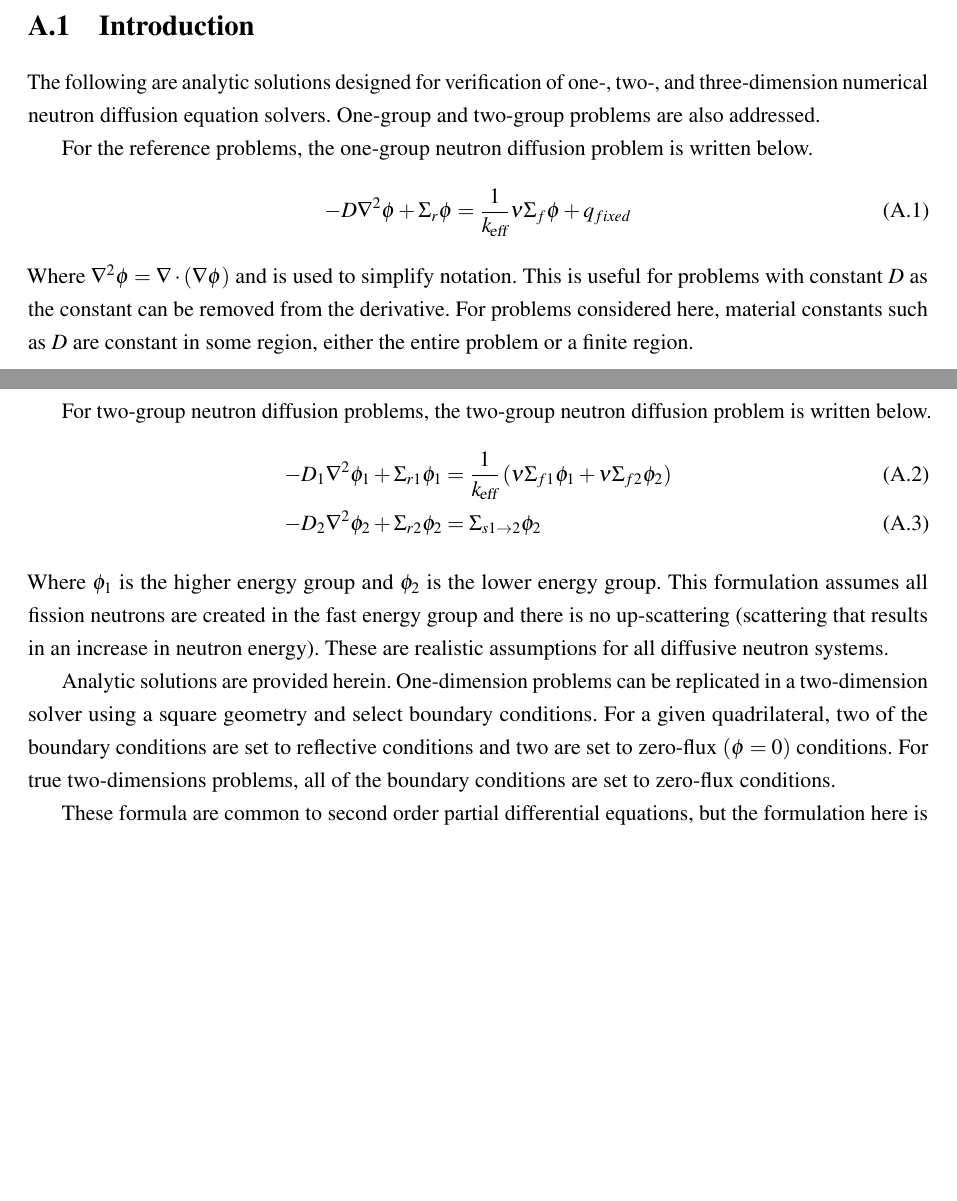
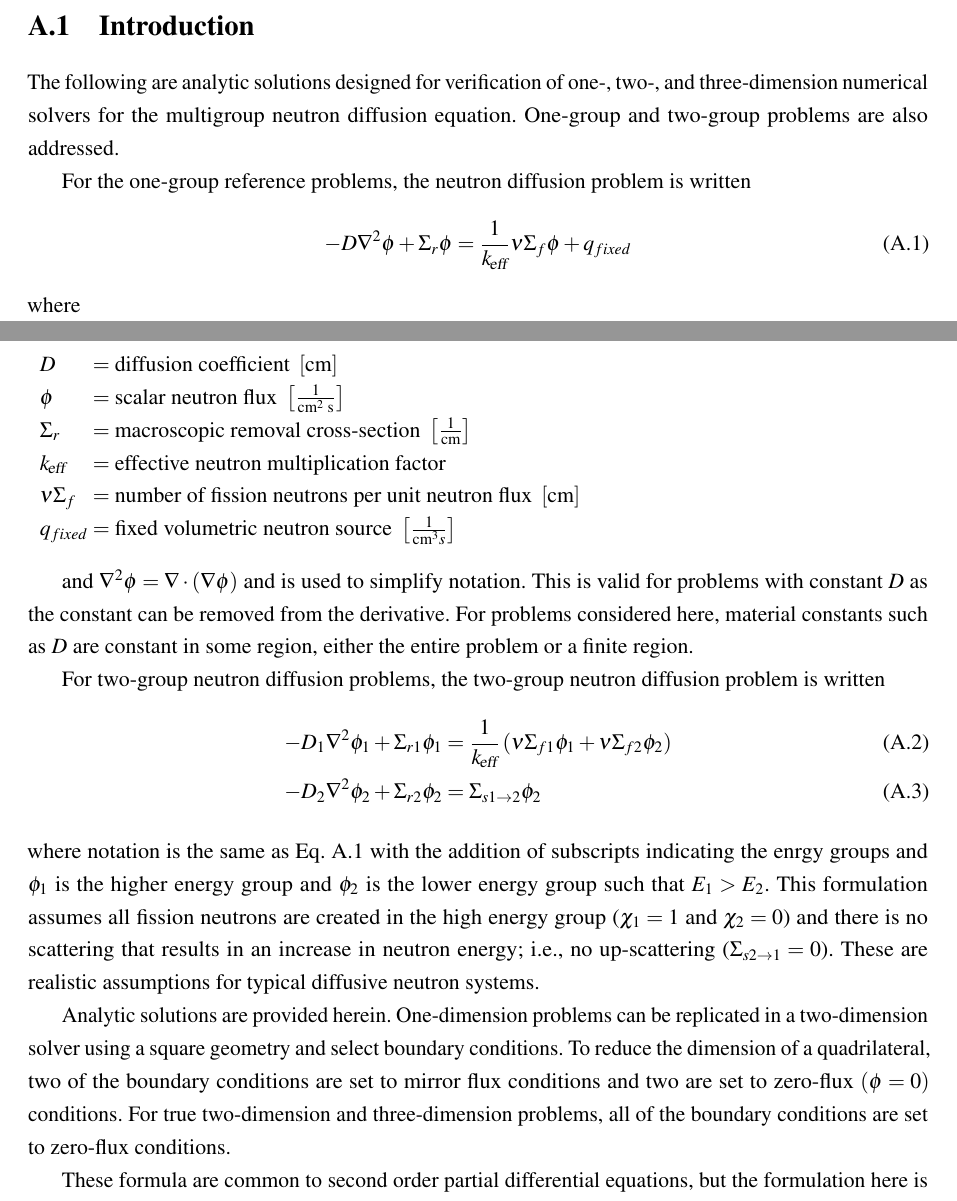
Before and after one commit to wcdawn/WilliamDawn-thesis, a LaTeX thesis (WilliamDawn-thesis.tex, which reads apA_analyticSolutions/apA_analyticSolutions.tex): two parts of pages 94 and 95 of 136, joined at a grey line, cut so that both start at the same text, the shorter picture padded with empty space. Compiled offline with pdfLaTeX.

Commit message:
fixing grammar in apA

```diff
--- a/apA_analyticSolutions/apA_analyticSolutions.tex
+++ b/apA_analyticSolutions/apA_analyticSolutions.tex
@@ -3,23 +3,33 @@
 
 \section{Introduction}
   The following are analytic solutions designed for verification of one-,
-  two-, and three-dimension numerical neutron diffusion equation solvers.
-  One-group and two-group problems are also addressed.
+  two-, and three-dimension numerical solvers for the multigroup neutron
+  diffusion equation. One-group and two-group problems are also addressed.
 
-  For the reference problems, the one-group neutron diffusion problem is written
-  below.
+  For the one-group reference problems, the neutron diffusion problem is written
   \begin{equation} \label{eq:onegroup}
     -D \grad^2 \phi + \Sigma_r \phi =  \frac{1}{\keff} \nu \Sigma_f \phi +
       q_{fixed}
   \end{equation}
-  Where $\grad^2 \phi = \grad \cdot (\grad \phi)$ and is used to simplify
-  notation. This is useful for problems with constant $D$ as the constant can be
+  where
+  \begin{conditions}
+    D & diffusion coefficient \units{cm} \\
+    \phi & scalar neutron flux \units{$\frac{1}{\text{cm}^2 \; \text{s}}$}\\
+    \Sigma_r & macroscopic removal cross-section \units{$\frac{1}{\text{cm}}$}\\
+    \keff & effective neutron multiplication factor \\
+    \nu\Sigma_f & number of fission neutrons per unit neutron flux
+      \units{\text{cm}} \\
+    q_{fixed} & fixed volumetric neutron source
+      \units{$\frac{1}{\text{cm}^3 s}$}
+  \end{conditions}
+  and $\grad^2 \phi = \grad \cdot (\grad \phi)$ and is used to simplify
+  notation. This is valid for problems with constant $D$ as the constant can be
   removed from the derivative. For problems considered here, material constants
   such as $D$ are constant in some region, either the entire problem or a finite
   region.
 
   For two-group neutron diffusion problems, the two-group neutron
-  diffusion problem is written below.
+  diffusion problem is written
   \begin{align}
     \label{eq:twogroup1}
     -D_1 \grad^2 \phi_1 + \Sigma_{r1} \phi_1 &= \frac{1}{\keff} \left(
@@ -28,18 +38,20 @@
     -D_2 \grad^2 \phi_2 + \Sigma_{r2} \phi_2 &=
       \Sigma_{s 1 \rightarrow 2} \phi_2
   \end{align}
-  Where $\phi_1$ is the higher energy group and $\phi_2$ is the lower energy
-  group. This formulation assumes all fission neutrons are created in the fast
-  energy group and there is no up-scattering (scattering that results in an
-  increase in neutron energy). These are realistic assumptions for all diffusive
-  neutron systems.
+  where notation is the same as \eref{eq:onegroup} with the addition of
+  subscripts indicating the enrgy groups and $\phi_1$ is the higher energy group
+  and $\phi_2$ is the lower energy group such that $E_1 > E_2$. This formulation
+  assumes all fission neutrons are created in the high energy group ($\chi_1 =
+  1$ and $\chi_2 = 0$) and there is no scattering that results in an increase in
+  neutron energy; i.e., no up-scattering ($\Sigma_{s 2 \rightarrow 1} = 0$).
+  These are realistic assumptions for typical diffusive neutron systems.
 
   Analytic solutions are provided herein. One-dimension problems can be
   replicated in a two-dimension solver using a square geometry and select
-  boundary conditions. For a given quadrilateral, two of the boundary conditions
-  are set to reflective conditions and two are set to zero-flux $(\phi = 0)$
-  conditions. For true two-dimensions problems, all of the boundary conditions
-  are set to zero-flux conditions.
+  boundary conditions. To reduce the dimension of a quadrilateral, two of the
+  boundary conditions are set to mirror flux conditions and two are set to
+  zero-flux $(\phi = 0)$ conditions. For true two-dimension and three-dimension
+  problems, all of the boundary conditions are set to zero-flux conditions.
 
   These formula are common to second order partial differential equations, but
   the formulation here is based in part from \cite{textbooklewis}.
```
Also changed, not shown: apA_analyticSolutions/apA_analyticSolutions.tex (61 more changed lines).
